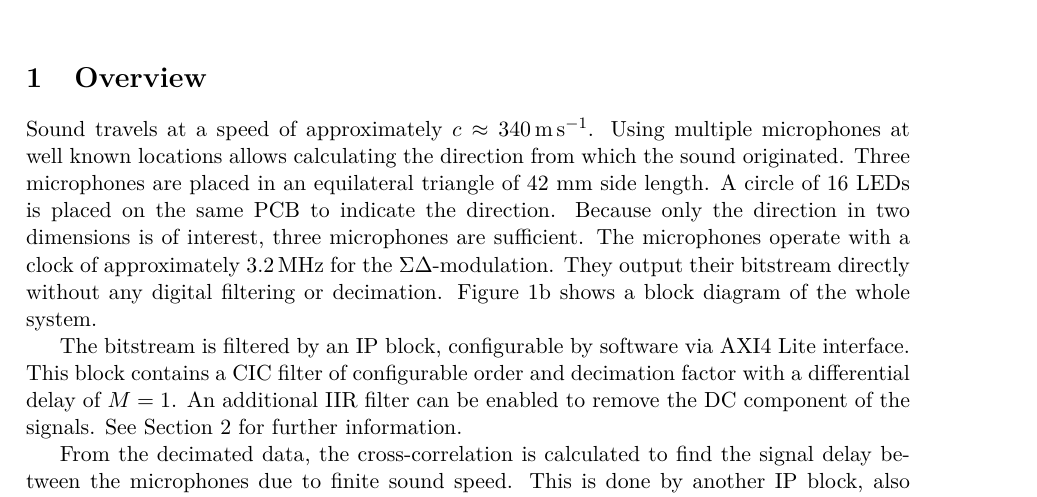
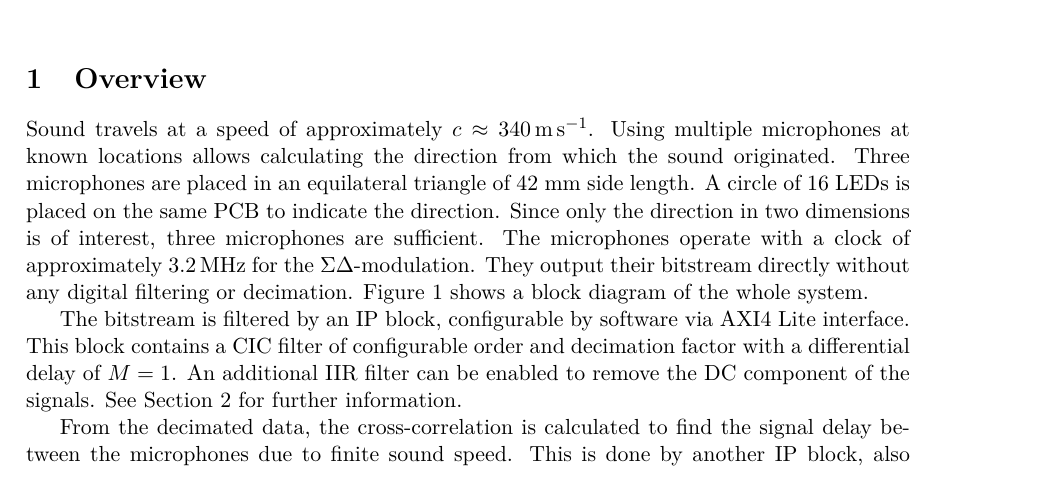
Before and after one commit to Ayexor/SoundLoc, a LaTeX document (Datasheet/project_datasheet/datasheet.tex, which reads Datasheet/project_datasheet/overview.tex): part of page 1 of 3 before the commit and part of page 1 of 2 after it, cut so that both start at the same text. Compiled offline with pdfLaTeX.

Commit message:
Adapted so that LED display (5 rows) down't need an additional page

```diff
--- a/Datasheet/project_datasheet/overview.tex
+++ b/Datasheet/project_datasheet/overview.tex
@@ -1,12 +1,12 @@
 \section{Overview}
 Sound travels at a speed of approximately $c\approx \SI{340}{\meter\per\s}$.
-Using multiple microphones at well known locations allows calculating the direction from which the sound originated.
+Using multiple microphones at known locations allows calculating the direction from which the sound originated.
 Three microphones are placed in an equilateral triangle of 42 mm side length.
 A circle of 16 LEDs is placed on the same PCB to indicate the direction.
-Because only the direction in two dimensions is of interest, three microphones are sufficient.
+Since only the direction in two dimensions is of interest, three microphones are sufficient.
 The microphones operate with a clock of approximately \SI{3.2}{\mega\hertz} for the $\Sigma\Delta$-modulation.
 They output their bitstream directly without any digital filtering or decimation.
-Figure \ref{fig::top_block} shows a block diagram of the whole system.
+Figure \ref{fig::system} shows a block diagram of the whole system.
 
 The bitstream is filtered by an IP block, configurable by software via AXI4 Lite interface.
 This block contains a CIC filter of configurable order and decimation factor with a differential delay of $M=1$.
```
Also changed, not shown: Datasheet/project_datasheet/datasheet.tex (+4 -4 lines), Datasheet/project_datasheet/software.tex (+1 -4 lines).
